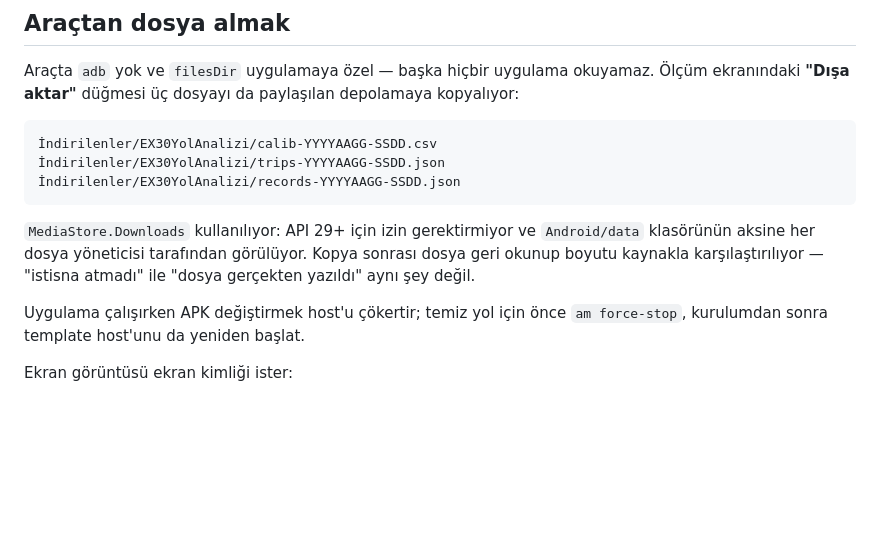
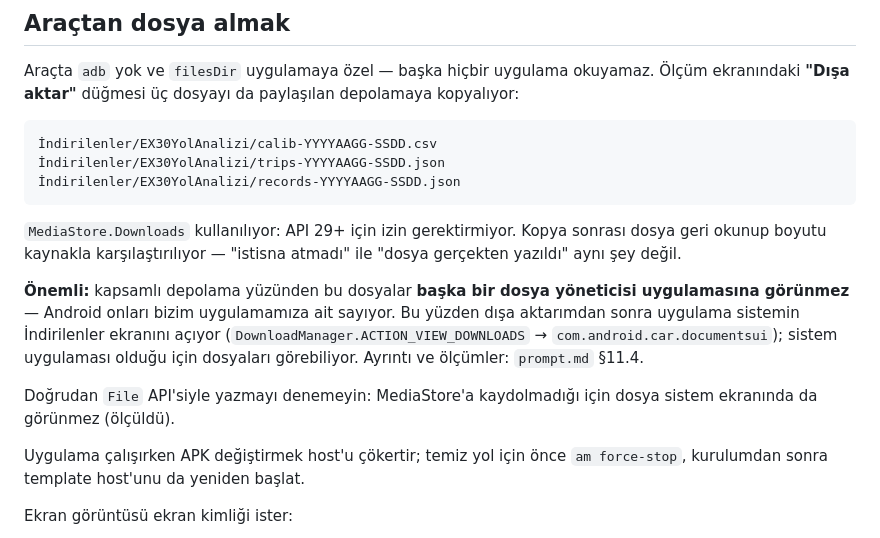
Before and after one commit to oguzhanyucel44/ex30yol, a Markdown page: README.md, the part around the change. Drawn GitHub-style; blank space fills up the shorter version.

````diff
--- a/README.md
+++ b/README.md
@@ -112,10 +112,19 @@ kopyalıyor:
 İndirilenler/EX30YolAnalizi/records-YYYYAAGG-SSDD.json
 ```
 
-`MediaStore.Downloads` kullanılıyor: API 29+ için izin gerektirmiyor ve
-`Android/data` klasörünün aksine her dosya yöneticisi tarafından görülüyor.
-Kopya sonrası dosya geri okunup boyutu kaynakla karşılaştırılıyor — "istisna
-atmadı" ile "dosya gerçekten yazıldı" aynı şey değil.
+`MediaStore.Downloads` kullanılıyor: API 29+ için izin gerektirmiyor. Kopya
+sonrası dosya geri okunup boyutu kaynakla karşılaştırılıyor — "istisna atmadı"
+ile "dosya gerçekten yazıldı" aynı şey değil.
+
+**Önemli:** kapsamlı depolama yüzünden bu dosyalar **başka bir dosya yöneticisi
+uygulamasına görünmez** — Android onları bizim uygulamamıza ait sayıyor. Bu
+yüzden dışa aktarımdan sonra uygulama sistemin İndirilenler ekranını açıyor
+(`DownloadManager.ACTION_VIEW_DOWNLOADS` → `com.android.car.documentsui`);
+sistem uygulaması olduğu için dosyaları görebiliyor. Ayrıntı ve ölçümler:
+`prompt.md` §11.4.
+
+Doğrudan `File` API'siyle yazmayı denemeyin: MediaStore'a kaydolmadığı için
+dosya sistem ekranında da görünmez (ölçüldü).
 
 Uygulama çalışırken APK değiştirmek host'u çökertir; temiz yol için önce
 `am force-stop`, kurulumdan sonra template host'unu da yeniden başlat.
````
